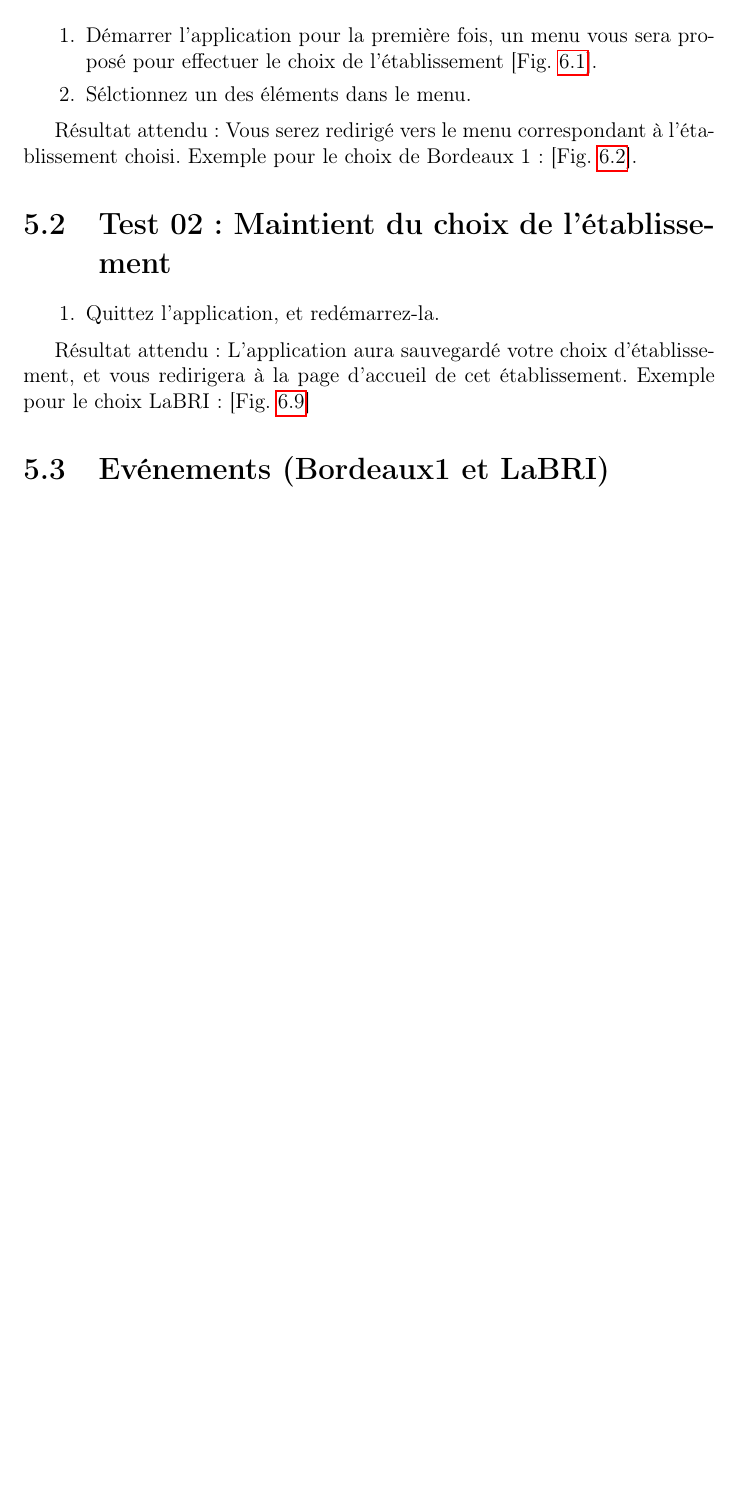
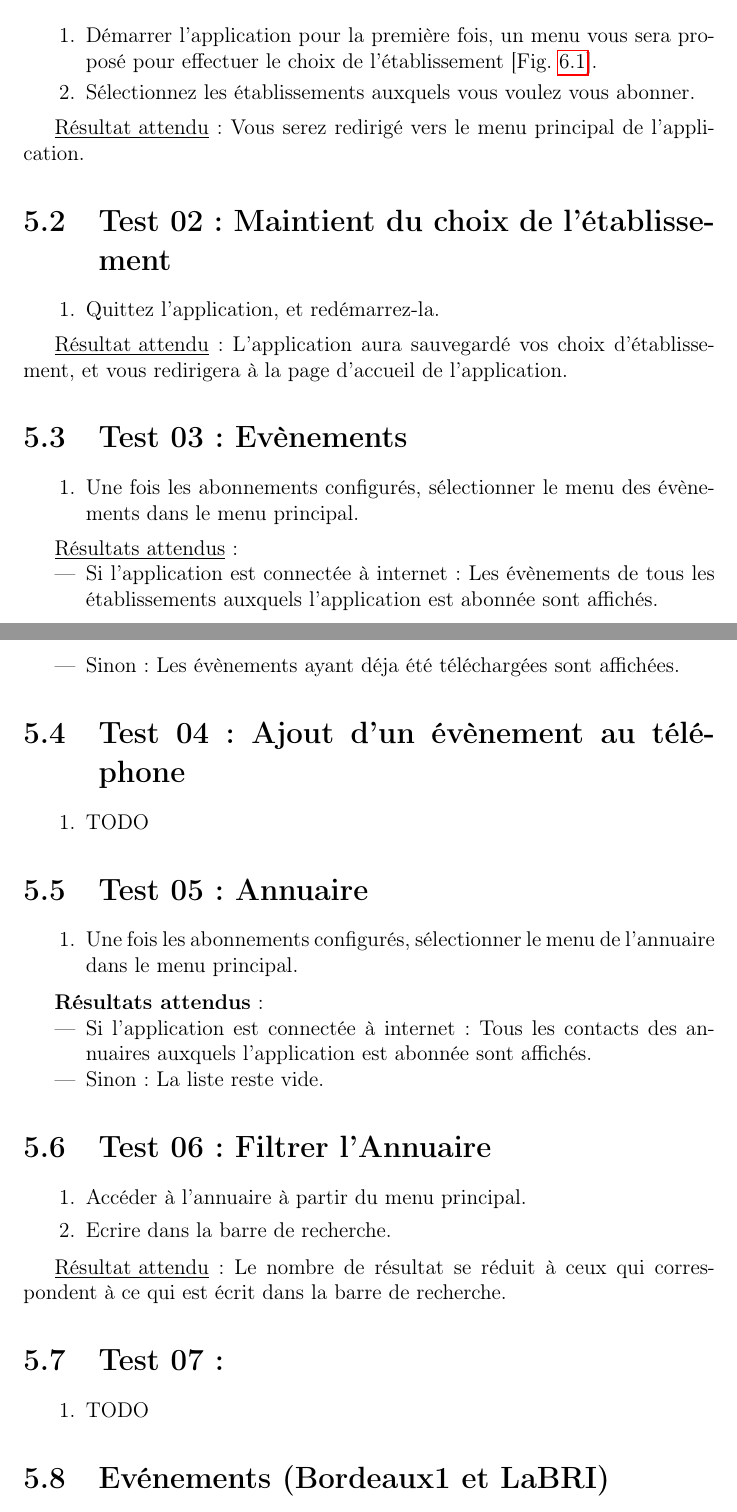
Before and after one commit to elyas-bhy/CampusUB1, a LaTeX document (doc/documentation.tex): part of page 21 of 32 before the commit and two parts of pages 21 and 22 of 33 after it, the two joined at a grey line, cut so that both start at the same text, the shorter picture padded with empty space. Compiled offline with pdfLaTeX.

Commit message:
more tests

```diff
--- a/doc/documentation.tex
+++ b/doc/documentation.tex
@@ -358,18 +358,57 @@ Les initiales représentent :\\
   \section{Test 01: Choix de l'établissement}
     \begin{enumerate}
     \item Démarrer l'application pour la première fois, un menu vous sera proposé pour effectuer le choix de l'établissement~[Fig.~\ref{fig:01}].
-    \item Sélctionnez un des éléments dans le menu.
+    \item Sélectionnez les établissements auxquels vous voulez vous abonner.
     \end{enumerate}
 
-    Résultat attendu: Vous serez redirigé vers le menu correspondant à l'établissement choisi. Exemple pour le choix de Bordeaux 1:~[Fig.~\ref{fig:02}].
+    \underline{Résultat attendu}: Vous serez redirigé vers le menu principal de l'application.
 
   \section{Test 02: Maintient du choix de l'établissement}
     \begin{enumerate}
     \item Quittez l'application, et redémarrez-la.
     \end{enumerate}
 
-    Résultat attendu: L'application aura sauvegardé votre choix d'établissement, et vous redirigera à la page d'accueil de cet établissement. Exemple pour le choix LaBRI:~[Fig.~\ref{fig:09}]
+    \underline{Résultat attendu}: L'application aura sauvegardé vos choix d'établissement, et vous redirigera à la page d'accueil de l'application.
 
+  \section{Test 03: Evènements}
+    \begin{enumerate}
+    \item Une fois les abonnements configurés, sélectionner le menu des évènements dans le menu principal.
+    \end{enumerate}
+
+    \underline{Résultats attendus}:
+    \begin{itemize}
+    \item Si l'application est connectée à internet: Les évènements de tous les établissements auxquels l'application est abonnée sont affichés.
+    \item Sinon: Les évènements ayant déja été téléchargées sont affichées.
+    \end{itemize}
+
+  \section{Test 04: Ajout d'un évènement au téléphone}
+    \begin{enumerate}
+    \item TODO
+    \end{enumerate}
+
+  \section{Test 05: Annuaire}
+    \begin{enumerate}
+    \item Une fois les abonnements configurés, sélectionner le menu de l'annuaire dans le menu principal.
+    \end{enumerate}
+
+    \textbf{Résultats attendus}:
+    \begin{itemize}
+    \item Si l'application est connectée à internet: Tous les contacts des annuaires auxquels l'application est abonnée sont affichés.
+    \item Sinon : La liste reste vide.
+    \end{itemize}
+
+  \section{Test 06: Filtrer l'Annuaire}
+    \begin{enumerate}
+    \item Accéder à l'annuaire à partir du menu principal.
+    \item Ecrire dans la barre de recherche.
+    \end{enumerate}
+
+    \underline{Résultat attendu}: Le nombre de résultat se réduit à ceux qui correspondent à ce qui est écrit dans la barre de recherche.
+
+  \section{Test 07: }
+    \begin{enumerate}
+    \item TODO
+    \end{enumerate}
 
   \section{Evénements (Bordeaux1 et LaBRI)}
     Depuis l'écran d'accueil de votre établissement, appuyez sur le bouton \emph{Evénements}. Vous arrivez sur une liste d'événements propre à votre établissement.
```
Also changed, not shown: doc/documentation.pdf.
